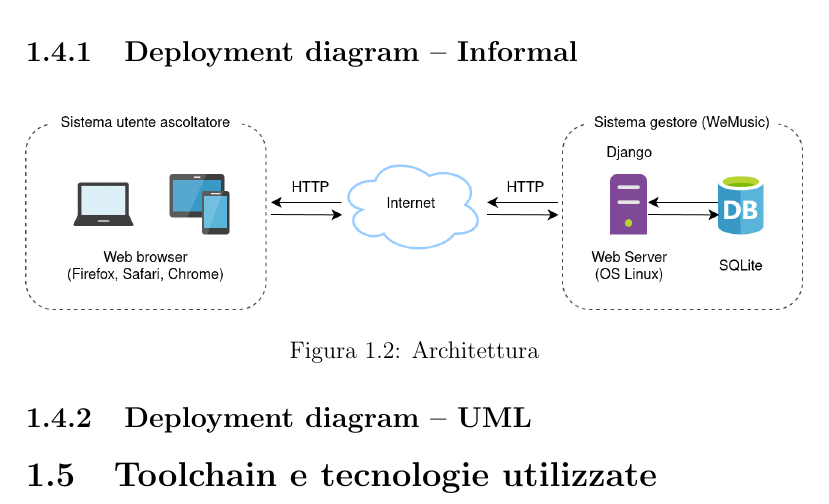
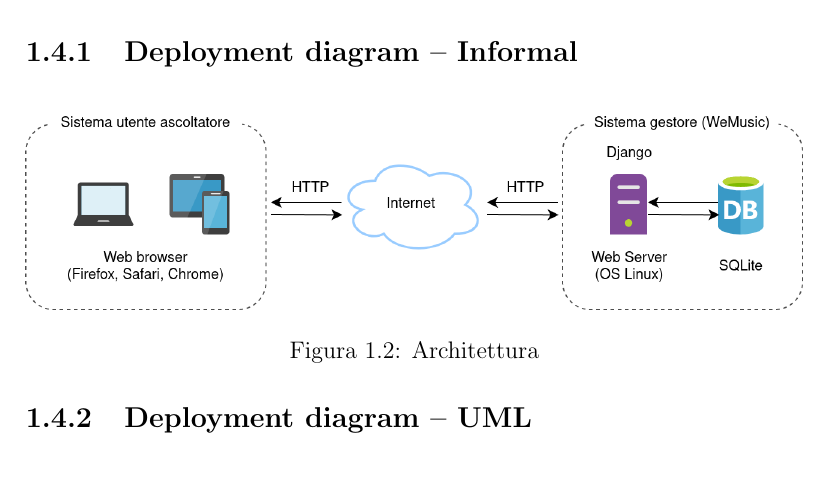
Before and after one commit to slocatelli30/WeMusic, a LaTeX document (documentazione/main.tex, which reads documentazione/iterations/iterazione0.tex): part of page 10 of 10, cut so that both start at the same text. Compiled offline with pdfLaTeX.

Commit message:
minor changes

```diff
--- a/documentazione/iterations/iterazione0.tex
+++ b/documentazione/iterations/iterazione0.tex
@@ -238,4 +238,4 @@
 
 \subsection{Deployment diagram -- UML}
 
-\section{Toolchain e tecnologie utilizzate}
+%\section{Toolchain e tecnologie utilizzate}
```
Also changed, not shown: documentazione/main.pdf.
